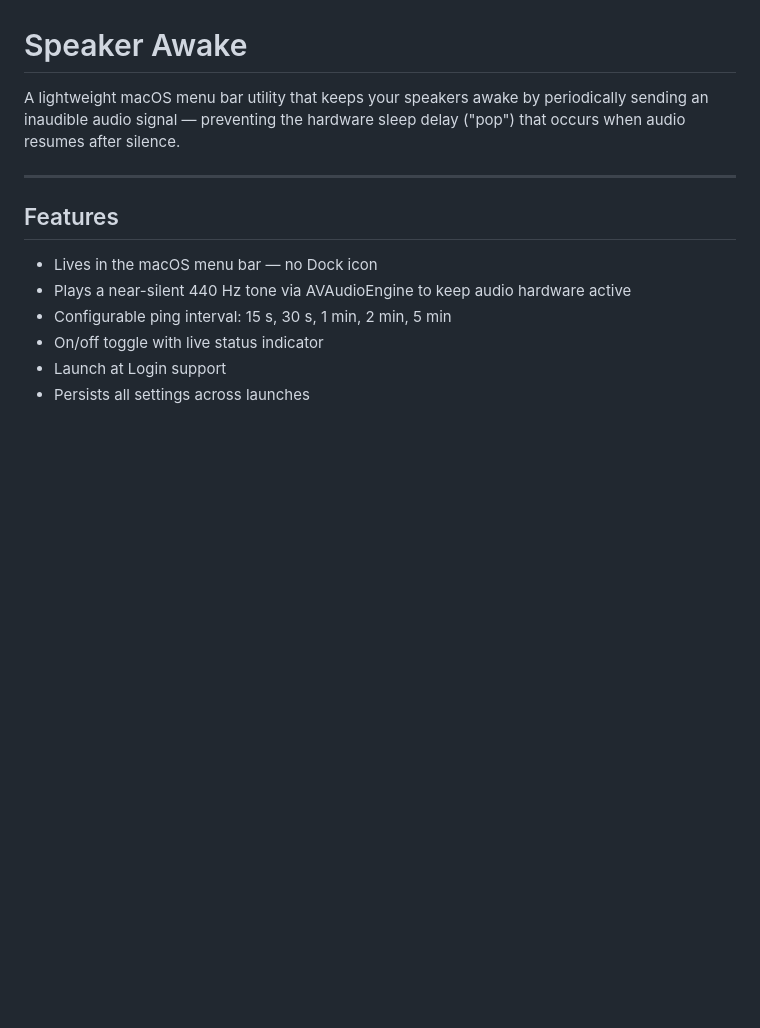
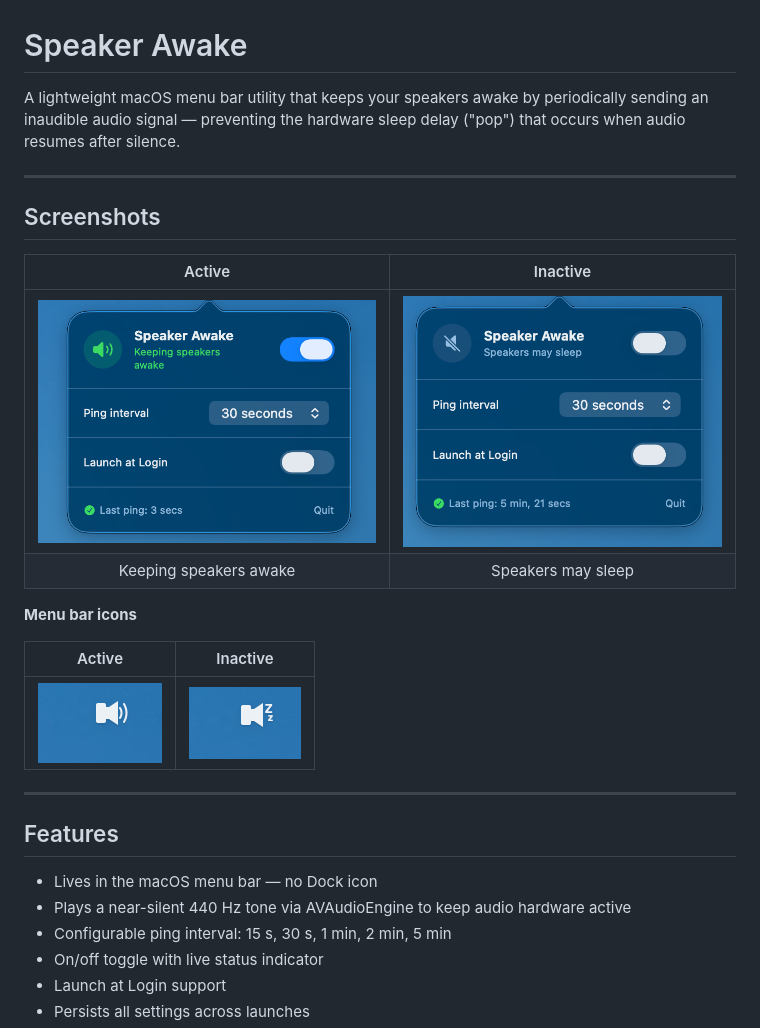
Before and after one commit to subhande/speaker-awake, a Markdown page: README.md, the part around one of its changes. Rendered like a GitHub page; pictures changed too: screenshots/1.png (added), screenshots/2.png (added), screenshots/3.png (added); blank space fills up the shorter version.

Commit message:
feat: Update changelog, add MIT license, and enhance README with screenshots

```diff
--- a/README.md
+++ b/README.md
@@ -1,6 +1,21 @@
 # Speaker Awake
 
 A lightweight macOS menu bar utility that keeps your speakers awake by periodically sending an inaudible audio signal — preventing the hardware sleep delay ("pop") that occurs when audio resumes after silence.
+
+---
+
+## Screenshots
+
+| Active | Inactive |
+|:---:|:---:|
+| ![Popover – active](screenshots/2.png) | ![Popover – inactive](screenshots/1.png) |
+| Keeping speakers awake | Speakers may sleep |
+
+**Menu bar icons**
+
+| Active | Inactive |
+|:---:|:---:|
+| ![Menu bar icon – active](screenshots/3.png) | ![Menu bar icon – inactive](screenshots/4.png) |
 
 ---
 
```
Also changed, not shown: other parts of README.md (+1 -1 lines), CHANGELOG.md (+11 -1 lines), 1 other file.
